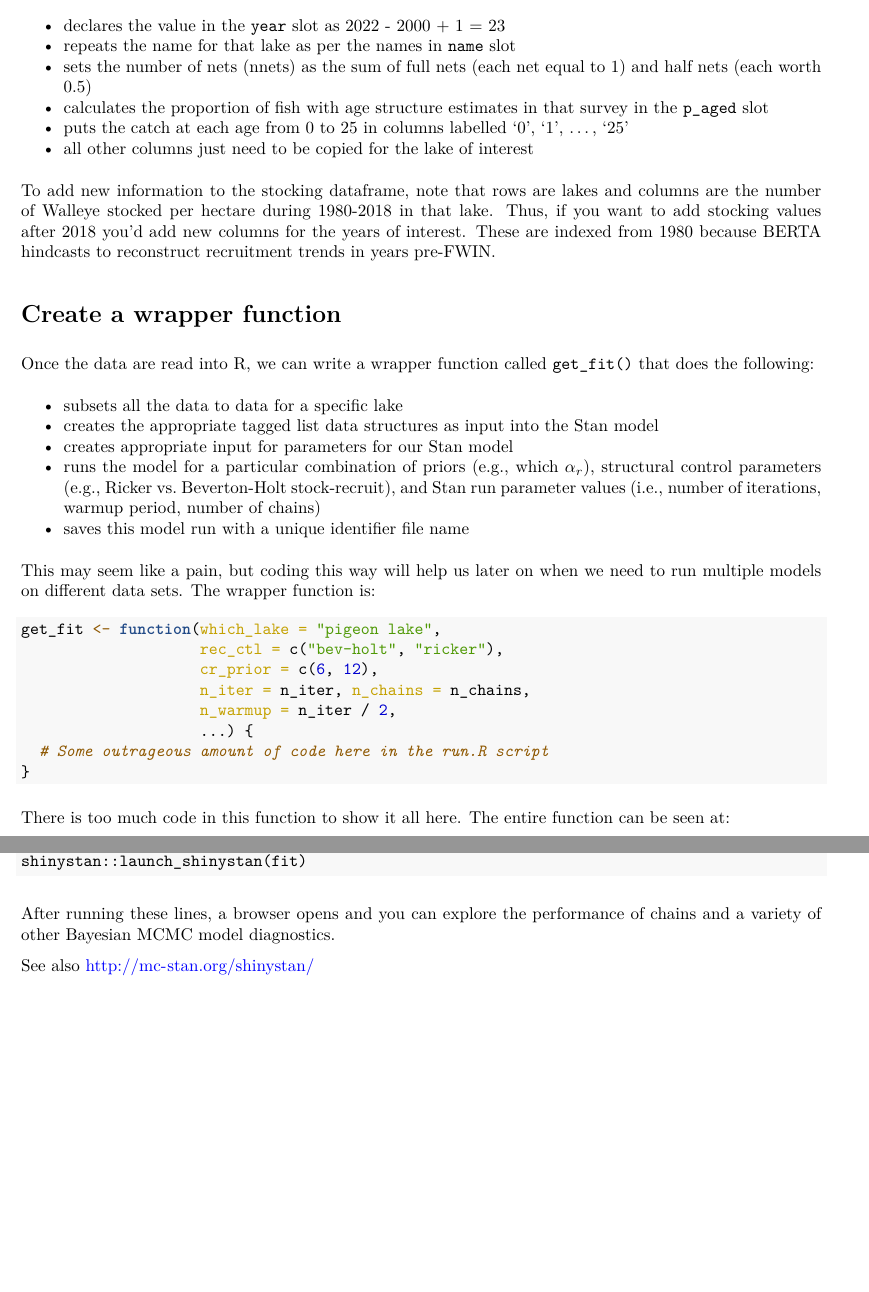
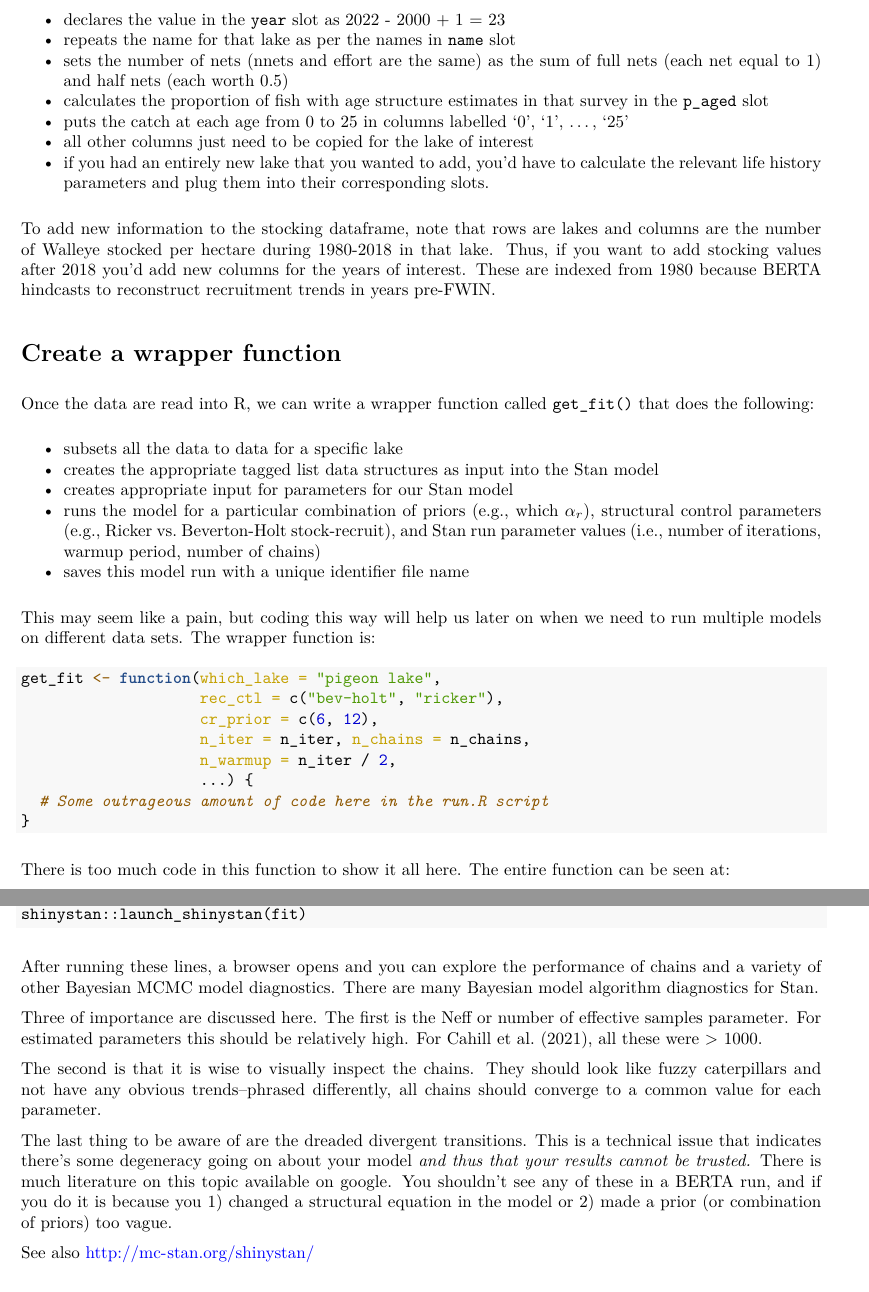
Before and after one commit to ChrisFishCahill/managing-irf-complexity, an R Markdown document (Rmd/running-BERTA-tutorial.Rmd): two parts of pages 4 and 14 of 15, joined at a grey line, cut so that both start at the same text, the shorter picture padded with empty space. The pictures show the output file Rmd/running-BERTA-tutorial.pdf that the author committed with the source.

Commit message:
add Rmarkdown section on diagnostics, address confusing here:here crud

````diff
--- a/Rmd/running-BERTA-tutorial.Rmd
+++ b/Rmd/running-BERTA-tutorial.Rmd
@@ -56,10 +52,11 @@ Consequently, if one wanted to add new data to the `BERTA-wide-0-25.rds` file fr
 
 - declares the value in the `year` slot as 2022 - 2000 + 1 = 23
 - repeats the name for that lake as per the names in `name` slot
-- sets the number of nets (nnets) as the sum of full nets (each net equal to 1) and half nets (each worth 0.5)
+- sets the number of nets (nnets and effort are the same) as the sum of full nets (each net equal to 1) and half nets (each worth 0.5)
 - calculates the proportion of fish with age structure estimates in that survey in the `p_aged` slot
 - puts the catch at each age from 0 to 25 in columns labelled '0', '1', ..., '25'
 - all other columns just need to be copied for the lake of interest
+- if you had an entirely new lake that you wanted to add, you'd have to calculate the relevant life history parameters and plug them into their corresponding slots.
 
 To add new information to the stocking dataframe, note that rows are lakes and columns are the number of Walleye stocked per hectare during 1980-2018 in that lake. Thus, if you want to add stocking values after 2018 you'd add new columns for the years of interest.  These are indexed from 1980 because BERTA hindcasts to reconstruct recruitment trends in years pre-FWIN.
 
@@ -546,7 +543,13 @@ fit <- readRDS(which_file)
 shinystan::launch_shinystan(fit)
 ```
 
-After running these lines, a browser opens and you can explore the performance of chains and a variety of other Bayesian MCMC model diagnostics.
+After running these lines, a browser opens and you can explore the performance of chains and a variety of other Bayesian MCMC model diagnostics. There are many Bayesian model algorithm diagnostics for Stan.
+
+Three of importance are discussed here.  The first is the Neff or number of effective samples parameter.  For estimated parameters this should be relatively high.  For Cahill et al. (2021), all these were > 1000.
+
+The second is that it is wise to visually inspect the chains.  They should look like fuzzy caterpillars and not have any obvious trends--phrased differently, all chains should converge to a common value for each parameter.
+
+The last thing to be aware of are the dreaded divergent transitions.  This is a technical issue that indicates there's some degeneracy going on about your model *and thus that your results cannot be trusted.*  There is much literature on this topic available on google. You shouldn't see any of these in a BERTA run, and if you do it is because you 1) changed a structural equation in the model or 2) made a prior (or combination of priors) too vague.
 
 See also <http://mc-stan.org/shinystan/>
 
````
Also changed, not shown: r-code/hcr.R (+4 -3 lines), Rmd/running-BERTA-tutorial.pdf, Rmd/running-BERTA-tutorial.Rmd (6 more changed lines).
